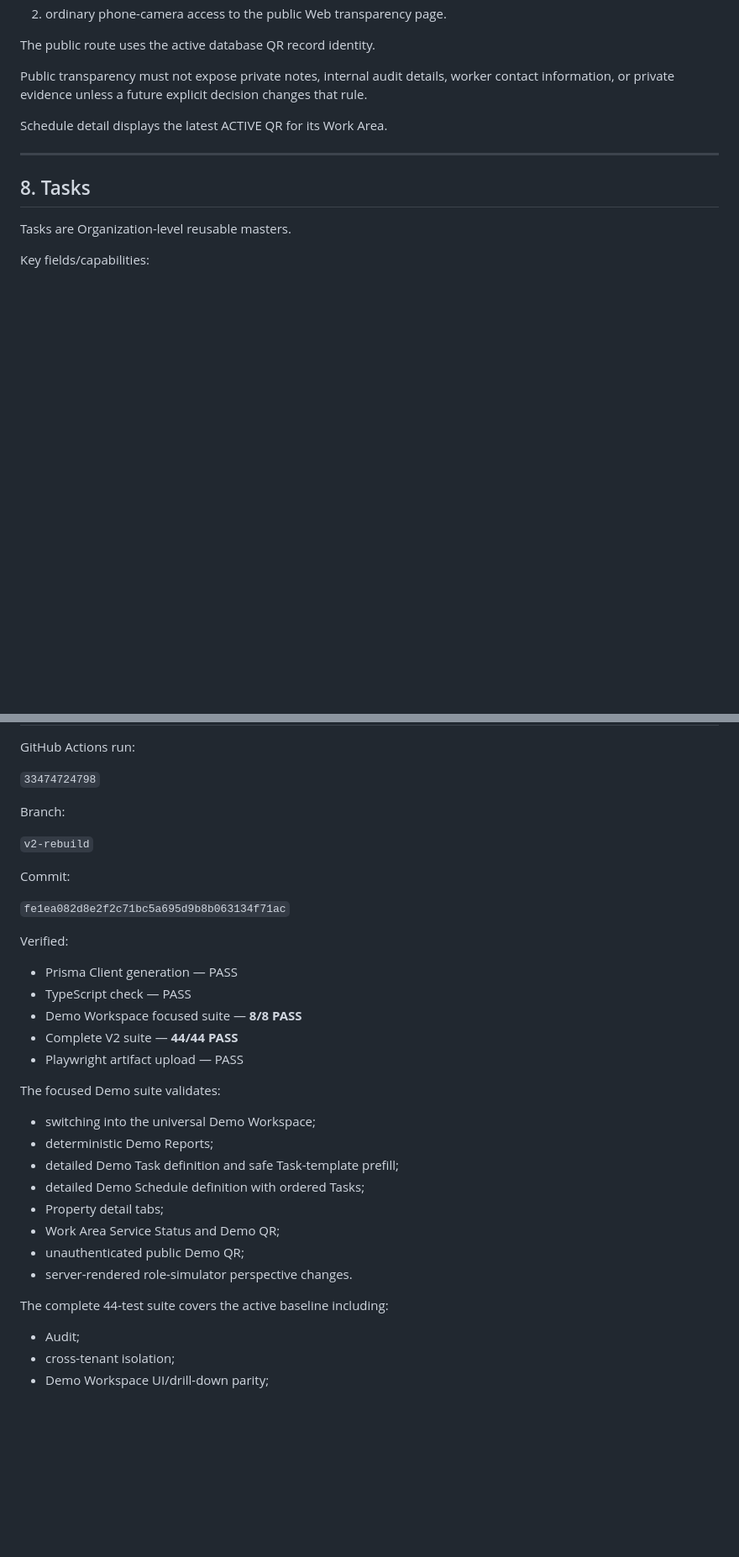
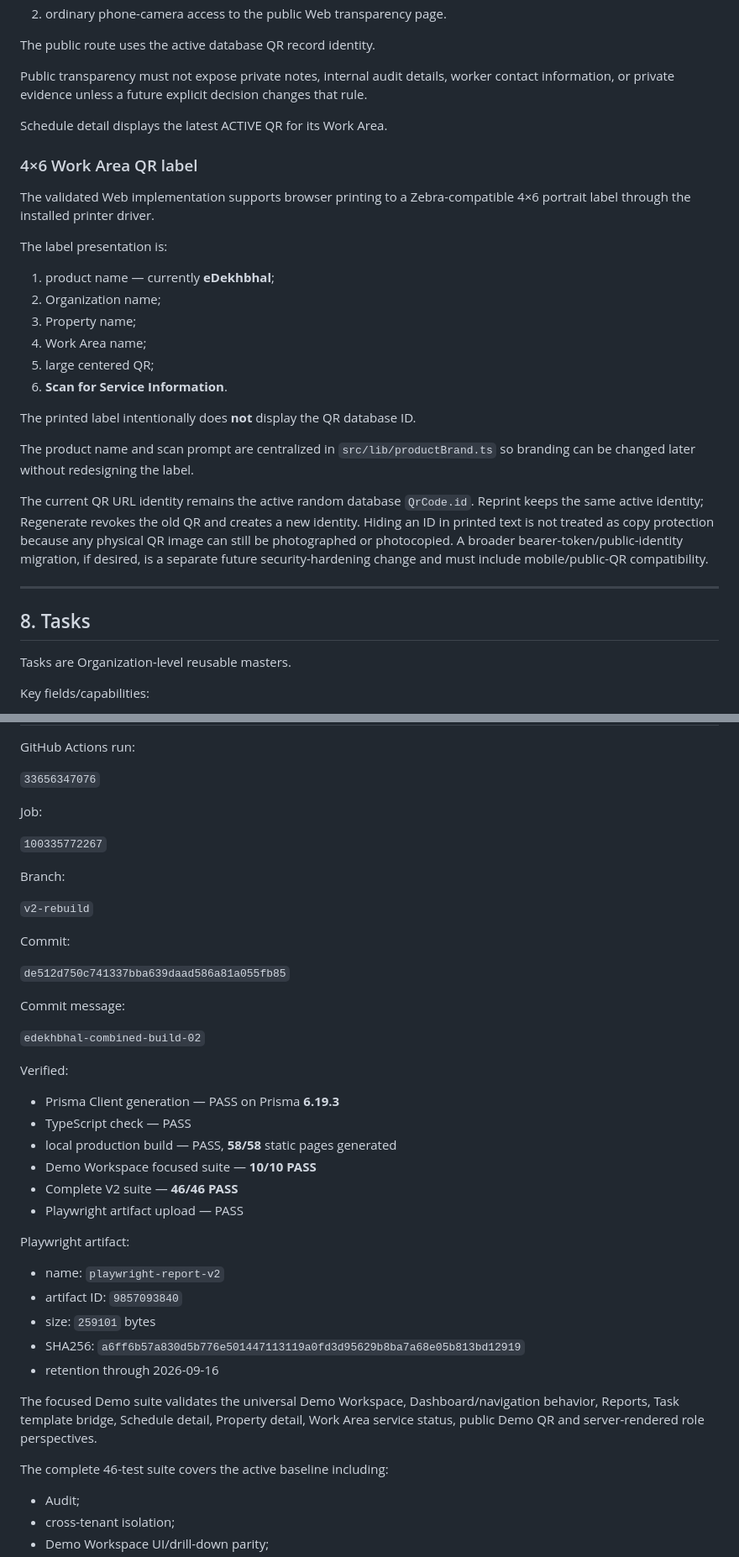
Before and after one commit to ajaydkulkarni/edekhbhal, a Markdown page: PROJECT-CONTEXT.md, 2 parts joined by grey strips. Shown at 84% size. GitHub-like rendering; blank space fills up the shorter version.

```diff
--- a/PROJECT-CONTEXT.md
+++ b/PROJECT-CONTEXT.md
@@ -232,6 +232,25 @@ Public transparency must not expose private notes, internal audit details, worke
 
 Schedule detail displays the latest ACTIVE QR for its Work Area.
 
+### 4×6 Work Area QR label
+
+The validated Web implementation supports browser printing to a Zebra-compatible 4×6 portrait label through the installed printer driver.
+
+The label presentation is:
+
+1. product name — currently **eDekhbhal**;
+2. Organization name;
+3. Property name;
+4. Work Area name;
+5. large centered QR;
+6. **Scan for Service Information**.
+
+The printed label intentionally does **not** display the QR database ID.
+
+The product name and scan prompt are centralized in `src/lib/productBrand.ts` so branding can be changed later without redesigning the label.
+
+The current QR URL identity remains the active random database `QrCode.id`. Reprint keeps the same active identity; Regenerate revokes the old QR and creates a new identity. Hiding an ID in printed text is not treated as copy protection because any physical QR image can still be photographed or photocopied. A broader bearer-token/public-identity migration, if desired, is a separate future security-hardening change and must include mobile/public-QR compatibility.
+
 ---
 
 ## 8. Tasks
@@ -894,7 +939,11 @@ The workflow definition may also exist on the repository default branch so GitHu
 
 GitHub Actions run:
 
-`33474724798`
+`33656347076`
+
+Job:
+
+`100335772267`
 
 Branch:
 
@@ -902,28 +951,32 @@ Branch:
 
 Commit:
 
-`fe1ea082d8e2f2c71bc5a695d9b8b063134f71ac`
+`de512d750c741337bba639daad586a81a055fb85`
+
+Commit message:
+
+`edekhbhal-combined-build-02`
 
 Verified:
 
-- Prisma Client generation — PASS
+- Prisma Client generation — PASS on Prisma **6.19.3**
 - TypeScript check — PASS
-- Demo Workspace focused suite — **8/8 PASS**
-- Complete V2 suite — **44/44 PASS**
+- local production build — PASS, **58/58** static pages generated
+- Demo Workspace focused suite — **10/10 PASS**
+- Complete V2 suite — **46/46 PASS**
 - Playwright artifact upload — PASS
 
-The focused Demo suite validates:
+Playwright artifact:
 
-- switching into the universal Demo Workspace;
-- deterministic Demo Reports;
-- detailed Demo Task definition and safe Task-template prefill;
-- detailed Demo Schedule definition with ordered Tasks;
-- Property detail tabs;
-- Work Area Service Status and Demo QR;
-- unauthenticated public Demo QR;
-- server-rendered role-simulator perspective changes.
+- name: `playwright-report-v2`
+- artifact ID: `9857093840`
+- size: `259101` bytes
+- SHA256: `a6ff6b57a830d5b776e501447113119a0fd3d95629b8ba7a68e05b813bd12919`
+- retention through 2026-09-16
 
-The complete 44-test suite covers the active baseline including:
+The focused Demo suite validates the universal Demo Workspace, Dashboard/navigation behavior, Reports, Task template bridge, Schedule detail, Property detail, Work Area service status, public Demo QR and server-rendered role perspectives.
+
+The complete 46-test suite covers the active baseline including:
 
 - Audit;
 - cross-tenant isolation;
```
Also changed, not shown: other parts of PROJECT-CONTEXT.md (+84 -32 lines).
